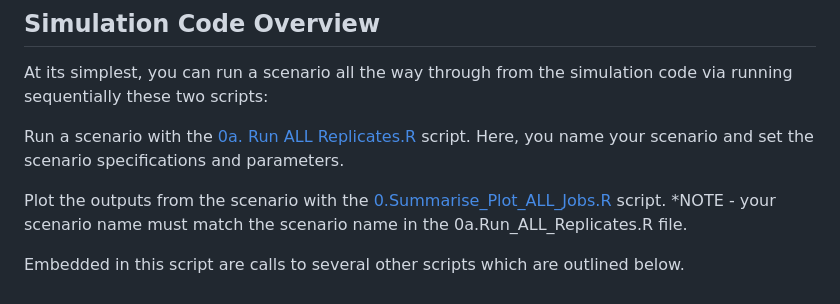
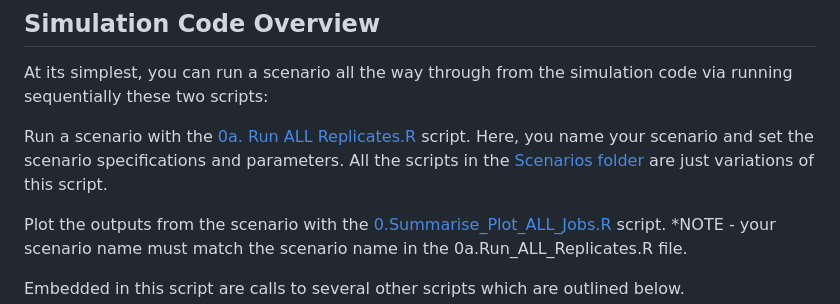
Before and after one commit to patch105/TransferISDM, a Markdown page: README.md, the part around the change. GitHub-like rendering.

```diff
--- a/README.md
+++ b/README.md
@@ -26,7 +26,7 @@ Figure 2. (a) A visual representation of the simulation study design. Steps 1-3
 
 At its simplest, you can run a scenario all the way through from the simulation code via running sequentially these two scripts:
 
-Run a scenario with the [0a. Run ALL Replicates.R](https://github.com/patch105/AntarcticISDM/blob/main/0a.Run_ALL_Replicates.R) script. Here, you name your scenario and set the scenario specifications and parameters.
+Run a scenario with the [0a. Run ALL Replicates.R](https://github.com/patch105/AntarcticISDM/blob/main/0a.Run_ALL_Replicates.R) script. Here, you name your scenario and set the scenario specifications and parameters. All the scripts in the [Scenarios folder](https://github.com/patch105/AntarcticISDM/blob/main/Scenarios) are just variations of this script.
 
 Plot the outputs from the scenario with the [0.Summarise_Plot_ALL_Jobs.R](https://github.com/patch105/AntarcticISDM/blob/main/0.Summarise_Plot_ALL_Jobs.R) script. *NOTE - your scenario name must match the scenario name in the 0a.Run_ALL_Replicates.R file.
 
```
